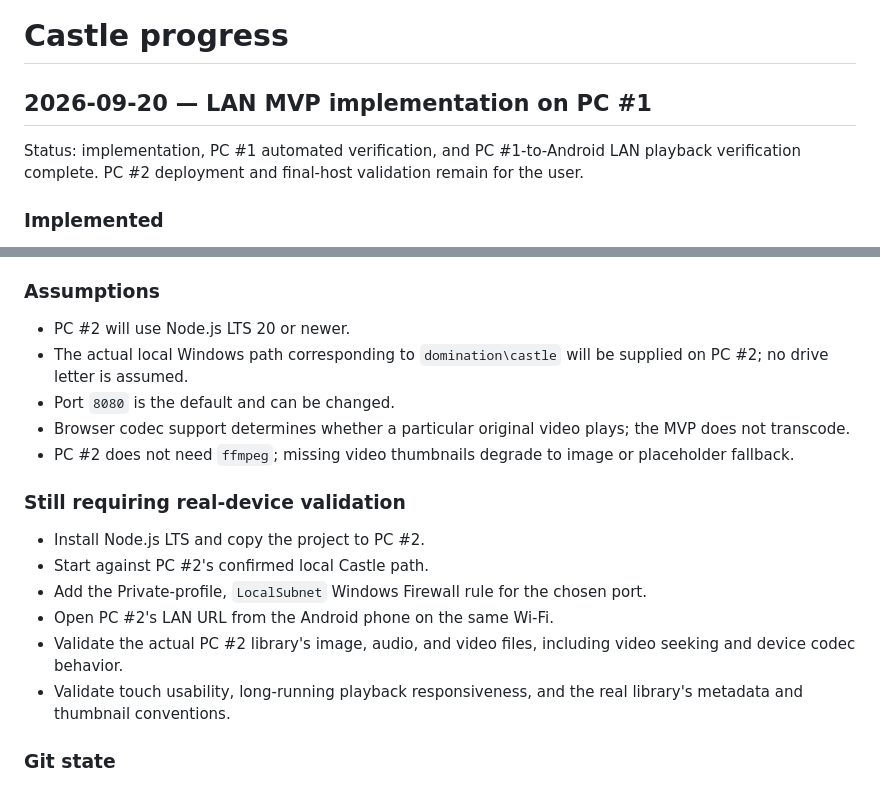
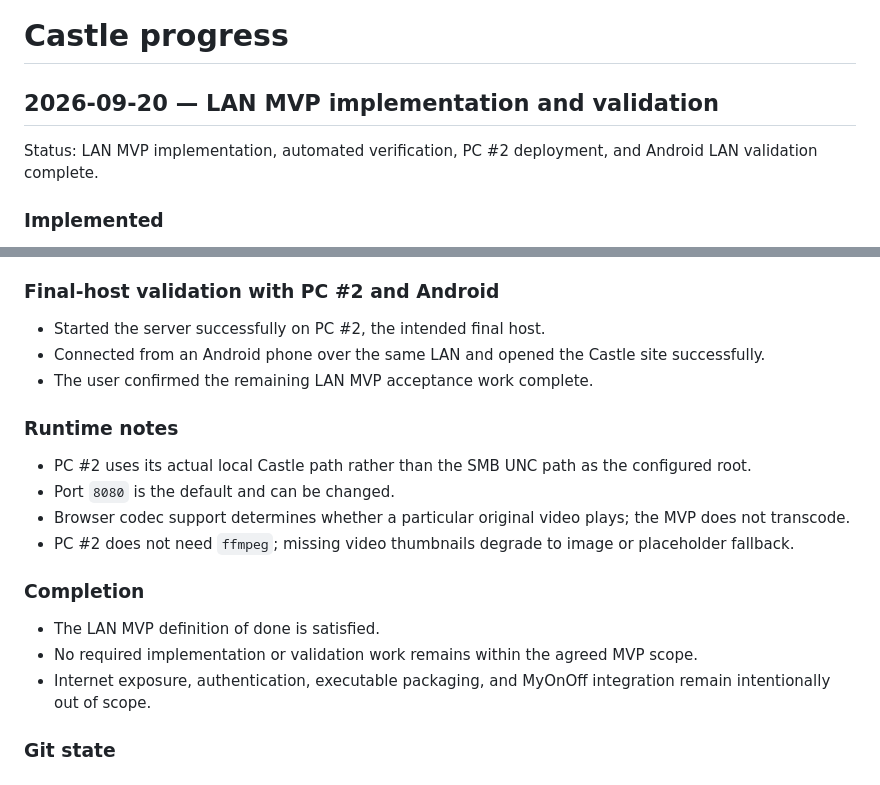
Before and after one commit to Mistlud/ccy_castle, a Markdown page: progress.md, 2 parts joined by grey strips. Drawn GitHub-style.

Commit message:
docs: record LAN MVP completion

```diff
--- a/progress.md
+++ b/progress.md
@@ -1,8 +1,8 @@
 # Castle progress
 
-## 2026-09-20 — LAN MVP implementation on PC #1
+## 2026-09-20 — LAN MVP implementation and validation
 
-Status: implementation, PC #1 automated verification, and PC #1-to-Android LAN playback verification complete. PC #2 deployment and final-host validation remain for the user.
+Status: LAN MVP implementation, automated verification, PC #2 deployment, and Android LAN validation complete.
 
 ### Implemented
 
@@ -37,22 +37,24 @@ Status: implementation, PC #1 automated verification, and PC #1-to-Android LAN p
 - Confirmed normal media playback on the phone.
 - Confirmed that the earlier `ERR_SSL_PROTOCOL_ERROR` came from attempting HTTPS against the HTTP-only LAN server; explicitly using `http://` resolved it.
 
-### Assumptions
+### Final-host validation with PC #2 and Android
 
-- PC #2 will use Node.js LTS 20 or newer.
-- The actual local Windows path corresponding to `domination\castle` will be supplied on PC #2; no drive letter is assumed.
+- Started the server successfully on PC #2, the intended final host.
+- Connected from an Android phone over the same LAN and opened the Castle site successfully.
+- The user confirmed the remaining LAN MVP acceptance work complete.
+
+### Runtime notes
+
+- PC #2 uses its actual local Castle path rather than the SMB UNC path as the configured root.
 - Port `8080` is the default and can be changed.
 - Browser codec support determines whether a particular original video plays; the MVP does not transcode.
 - PC #2 does not need `ffmpeg`; missing video thumbnails degrade to image or placeholder fallback.
 
-### Still requiring real-device validation
+### Completion
 
-- Install Node.js LTS and copy the project to PC #2.
-- Start against PC #2's confirmed local Castle path.
-- Add the Private-profile, `LocalSubnet` Windows Firewall rule for the chosen port.
-- Open PC #2's LAN URL from the Android phone on the same Wi-Fi.
-- Validate the actual PC #2 library's image, audio, and video files, including video seeking and device codec behavior.
-- Validate touch usability, long-running playback responsiveness, and the real library's metadata and thumbnail conventions.
+- The LAN MVP definition of done is satisfied.
+- No required implementation or validation work remains within the agreed MVP scope.
+- Internet exposure, authentication, executable packaging, and MyOnOff integration remain intentionally out of scope.
 
 ### Git state
 
```
